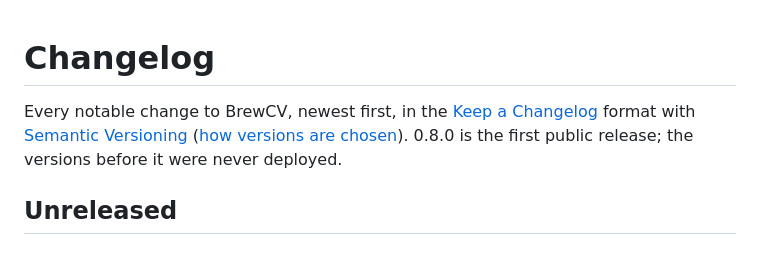
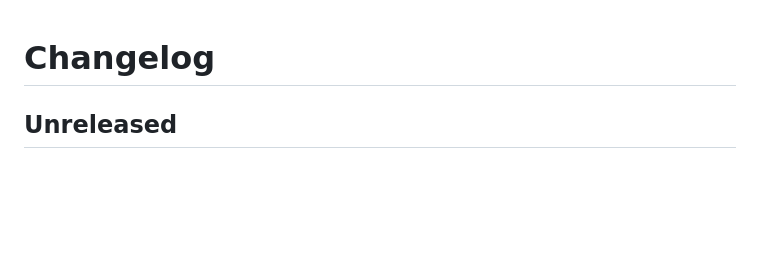
Before and after one commit to MDomokos/brewcv, a Markdown page: CHANGELOG.md, the part around the change. Drawn GitHub-style; blank space fills up the shorter version.

Commit message:
The changelog holds only its title and entries; its format, order and first public release are in the development docs

```diff
--- a/CHANGELOG.md
+++ b/CHANGELOG.md
@@ -1,6 +1,4 @@
 # Changelog
-
-Every notable change to BrewCV, newest first, in the [Keep a Changelog](https://keepachangelog.com/en/1.1.0/) format with [Semantic Versioning](https://semver.org/) ([how versions are chosen](docs/DEVELOPMENT.md#versioning-and-releases)). 0.8.0 is the first public release; the versions before it were never deployed.
 
 ## Unreleased
 
```
Also changed, not shown: docs/DEVELOPMENT.md (+2 -1 lines).
